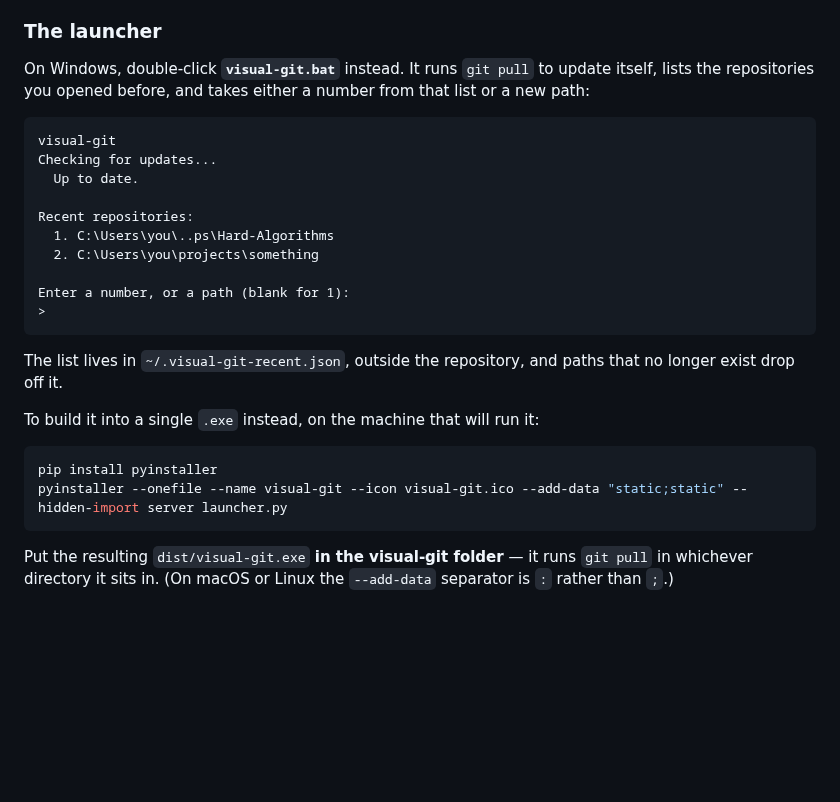
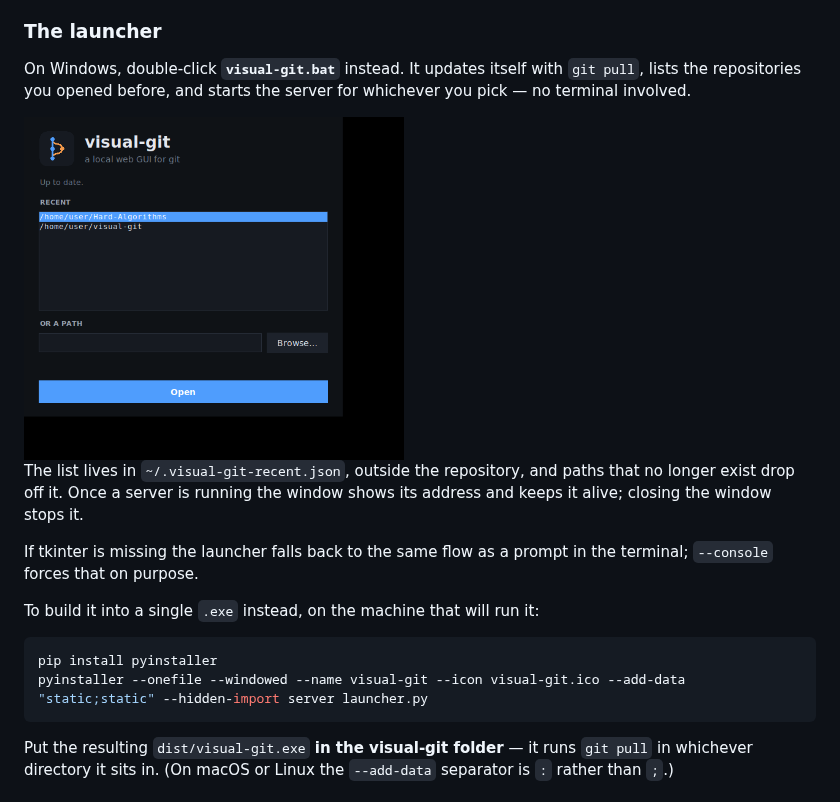
Before and after one commit to luckyandykang/visual-git, a Markdown page: README.md, the part around the change. GitHub-like rendering; pictures changed too: docs/launcher.png (added); blank space fills up the shorter version.

````diff
--- a/README.md
+++ b/README.md
@@ -29,31 +29,24 @@ with ctrl-c.
 
 ### The launcher
 
-On Windows, double-click **`visual-git.bat`** instead. It runs `git pull` to
-update itself, lists the repositories you opened before, and takes either a
-number from that list or a new path:
+On Windows, double-click **`visual-git.bat`** instead. It updates itself with
+`git pull`, lists the repositories you opened before, and starts the server
+for whichever you pick — no terminal involved.
 
-```
-visual-git
-Checking for updates...
-  Up to date.
-
-Recent repositories:
-  1. C:\Users\you\..ps\Hard-Algorithms
-  2. C:\Users\you\projects\something
-
-Enter a number, or a path (blank for 1):
->
-```
+<img src="docs/launcher.png" width="380" alt="the launcher window: logo, update status, a list of recent repositories, a path field and an Open button" />
 
 The list lives in `~/.visual-git-recent.json`, outside the repository, and
-paths that no longer exist drop off it.
+paths that no longer exist drop off it. Once a server is running the window
+shows its address and keeps it alive; closing the window stops it.
+
+If tkinter is missing the launcher falls back to the same flow as a prompt in
+the terminal; `--console` forces that on purpose.
 
 To build it into a single `.exe` instead, on the machine that will run it:
 
 ```sh
 pip install pyinstaller
-pyinstaller --onefile --name visual-git --icon visual-git.ico --add-data "static;static" --hidden-import server launcher.py
+pyinstaller --onefile --windowed --name visual-git --icon visual-git.ico --add-data "static;static" --hidden-import server launcher.py
 ```
 
 Put the resulting `dist/visual-git.exe` **in the visual-git folder** — it runs
````
Also changed, not shown: 3 other files.
